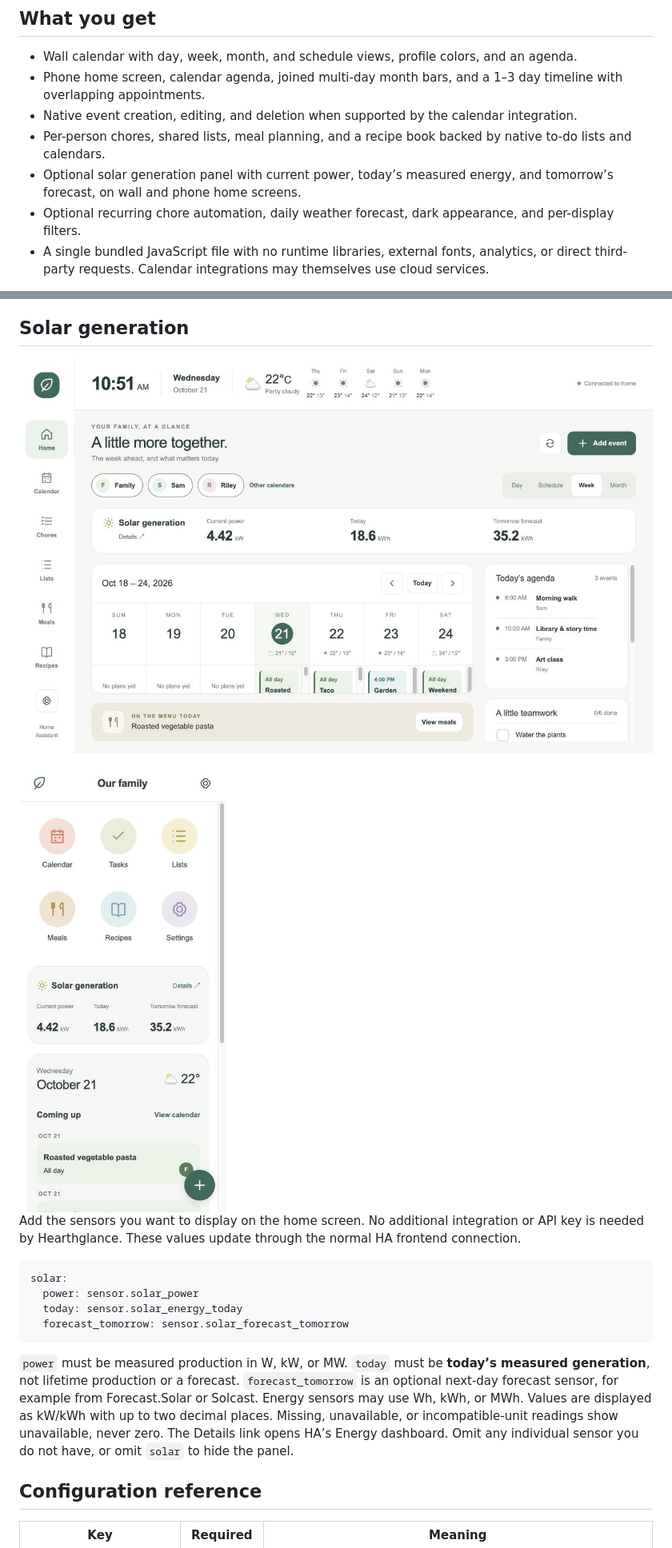
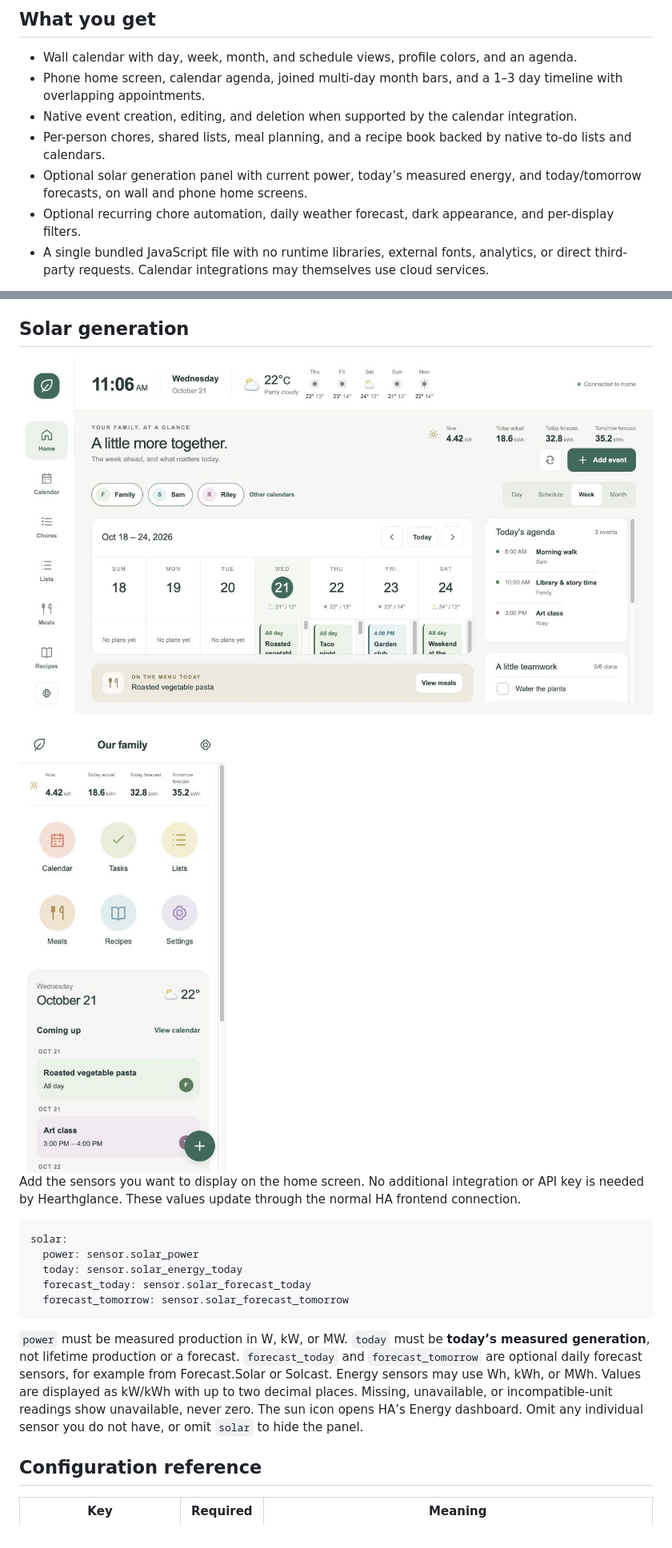
Before and after one commit to alexkibler/hearthglance, a Markdown page: README.md, 2 parts joined by grey strips. Shown at 80% size. Drawn GitHub-style; pictures changed too: docs/images/solar-phone.jpg, docs/images/solar-wall.jpg.

Commit message:
Compact solar into the heading and add today forecast

````diff
--- a/README.md
+++ b/README.md
@@ -14,7 +14,7 @@ Calendars, chores, shared lists, meals, recipes, and weather live together in a
 - Phone home screen, calendar agenda, joined multi-day month bars, and a 1–3 day timeline with overlapping appointments.
 - Native event creation, editing, and deletion when supported by the calendar integration.
 - Per-person chores, shared lists, meal planning, and a recipe book backed by native to-do lists and calendars.
-- Optional solar generation panel with current power, today’s measured energy, and tomorrow’s forecast, on wall and phone home screens.
+- Optional solar generation panel with current power, today’s measured energy, and today/tomorrow forecasts, on wall and phone home screens.
 - Optional recurring chore automation, daily weather forecast, dark appearance, and per-display filters.
 - A single bundled JavaScript file with no runtime libraries, external fonts, analytics, or direct third-party requests. Calendar integrations may themselves use cloud services.
 
@@ -99,10 +99,11 @@ Add the sensors you want to display on the home screen. No additional integratio
 solar:
   power: sensor.solar_power
   today: sensor.solar_energy_today
+  forecast_today: sensor.solar_forecast_today
   forecast_tomorrow: sensor.solar_forecast_tomorrow
 ```
 
-`power` must be measured production in W, kW, or MW. `today` must be **today’s measured generation**, not lifetime production or a forecast. `forecast_tomorrow` is an optional next-day forecast sensor, for example from Forecast.Solar or Solcast. Energy sensors may use Wh, kWh, or MWh. Values are displayed as kW/kWh with up to two decimal places. Missing, unavailable, or incompatible-unit readings show unavailable, never zero. The Details link opens HA’s Energy dashboard. Omit any individual sensor you do not have, or omit `solar` to hide the panel.
+`power` must be measured production in W, kW, or MW. `today` must be **today’s measured generation**, not lifetime production or a forecast. `forecast_today` and `forecast_tomorrow` are optional daily forecast sensors, for example from Forecast.Solar or Solcast. Energy sensors may use Wh, kWh, or MWh. Values are displayed as kW/kWh with up to two decimal places. Missing, unavailable, or incompatible-unit readings show unavailable, never zero. The sun icon opens HA’s Energy dashboard. Omit any individual sensor you do not have, or omit `solar` to hide the panel.
 
 ## Configuration reference
 
````
Also changed, not shown: other parts of README.md (+1 -1 lines), CHANGELOG.md (+6 -0 lines), docs/validation.md (+4 -0 lines), 10 other files.
